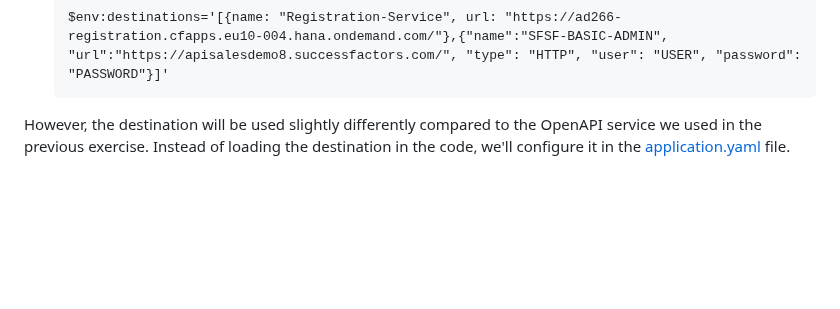
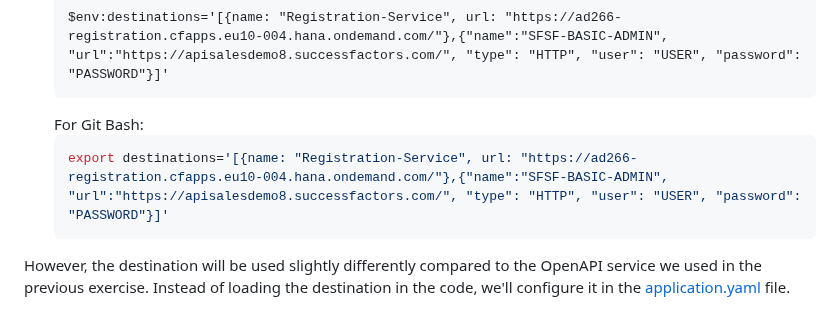
Before and after one commit to SAP-samples/teched2023-AD266, a Markdown page: exercises/ex3/README.md, the part around the change. Rendered like a GitHub page; blank space fills up the shorter version.

Commit message:
Add git bash

````diff
--- a/exercises/ex3/README.md
+++ b/exercises/ex3/README.md
@@ -92,6 +92,10 @@ So let's add a destination for the SuccessFactors Goal Plan Service to our envir
   ```ps
   $env:destinations='[{name: "Registration-Service", url: "https://ad266-registration.cfapps.eu10-004.hana.ondemand.com/"},{"name":"SFSF-BASIC-ADMIN", "url":"https://apisalesdemo8.successfactors.com/", "type": "HTTP", "user": "USER", "password": "PASSWORD"}]'
   ```
+  For Git Bash:
+  ```bash
+  export destinations='[{name: "Registration-Service", url: "https://ad266-registration.cfapps.eu10-004.hana.ondemand.com/"},{"name":"SFSF-BASIC-ADMIN", "url":"https://apisalesdemo8.successfactors.com/", "type": "HTTP", "user": "USER", "password": "PASSWORD"}]'
+  ```
 
 However, the destination will be used slightly differently compared to the OpenAPI service we used in the previous exercise.
 Instead of loading the destination in the code, we'll configure it in the [application.yaml](../../srv/src/main/resources/application.yaml) file.
````
Also changed, not shown: exercises/ex2/README.md (+4 -0 lines).
